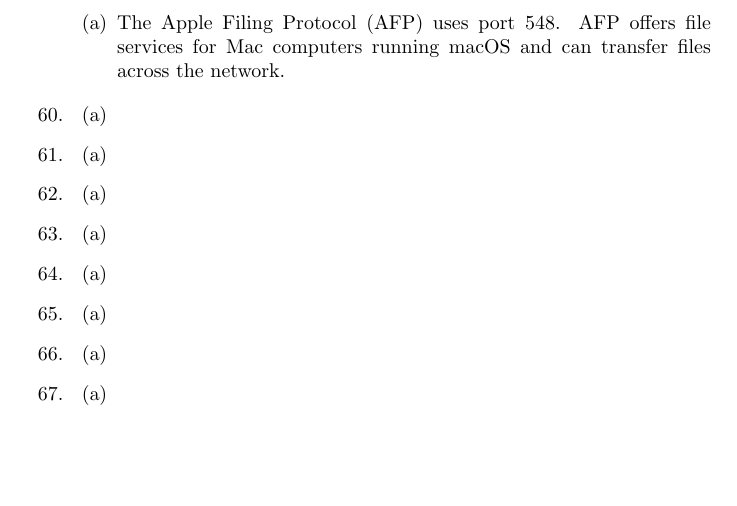
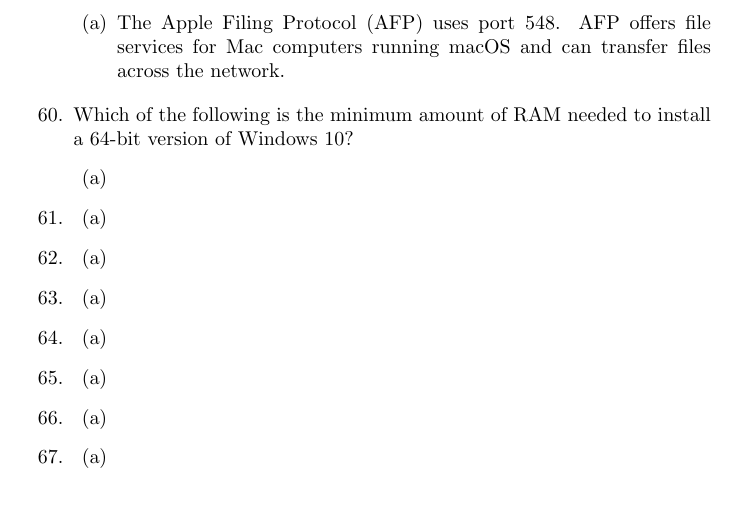
Before and after one commit to r4mz3r0/CompTIA-Aplus-Bible, a LaTeX document (main.tex): part of page 10 of 10, cut so that both start at the same text, the shorter picture padded with empty space. Compiled offline with pdfLaTeX.

Commit message:
Updated questions.

```diff
--- a/main.tex
+++ b/main.tex
@@ -524,7 +524,8 @@
 can	transfer	files	across	the	network.
 
     \end{enumerate}
-    \item
+    \item Which of the following is the minimum amount of RAM needed
+to install a 64-bit version of Windows 10?
     \begin{enumerate}
         \item
     \end{enumerate}
```
